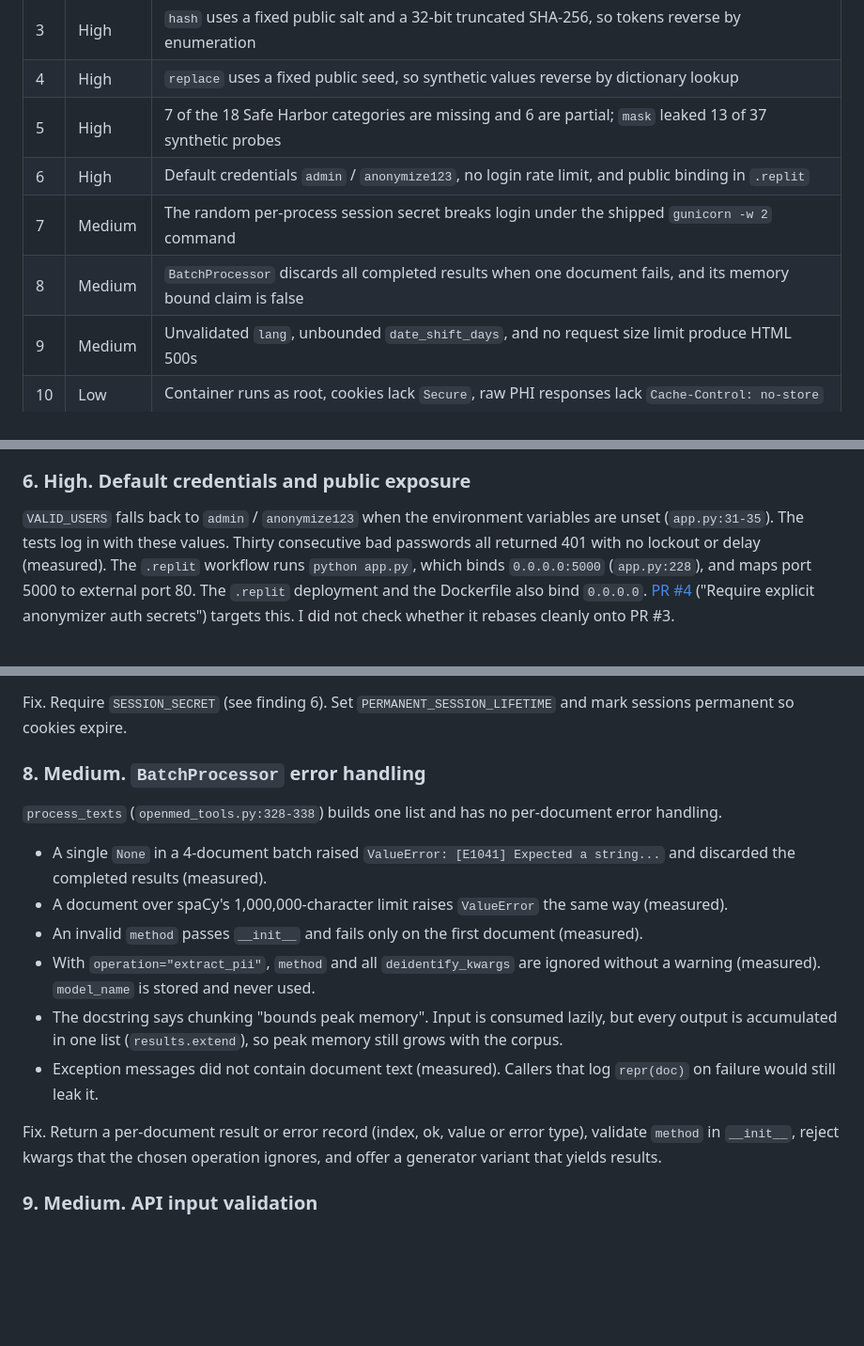
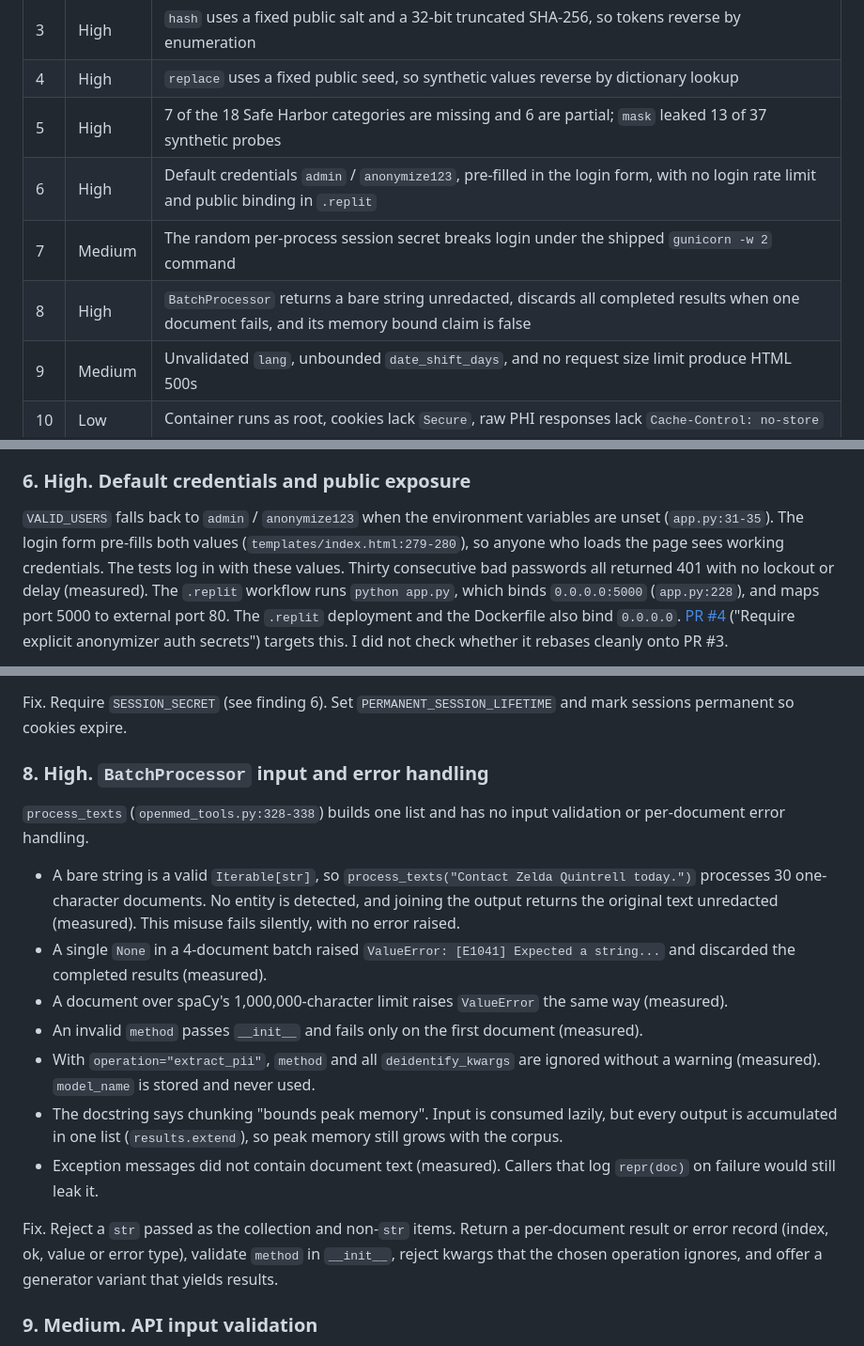
Before and after one commit to grysukuza/anonymize, a Markdown page: docs/reviews/pr3-phi-adversarial-review.md, 3 parts joined by grey strips. Shown at 94% size. GitHub-like rendering; blank space fills up the shorter version.

Commit message:
docs(review): add second-reviewer findings to PR #3 review
Pre-filled default credentials, bare-string BatchProcessor input returning text unredacted, and the 164.514(c) re-identification code rule. BatchProcessor finding raised to High.

Co-authored-by: grysukuza <grysukuza@users.noreply.github.com>

```diff
--- a/docs/reviews/pr3-phi-adversarial-review.md
+++ b/docs/reviews/pr3-phi-adversarial-review.md
@@ -16,9 +16,9 @@ It does not meet HIPAA Safe Harbor, and two of its four methods leak or are reve
 | 3 | High | `hash` uses a fixed public salt and a 32-bit truncated SHA-256, so tokens reverse by enumeration |
 | 4 | High | `replace` uses a fixed public seed, so synthetic values reverse by dictionary lookup |
 | 5 | High | 7 of the 18 Safe Harbor categories are missing and 6 are partial; `mask` leaked 13 of 37 synthetic probes |
-| 6 | High | Default credentials `admin` / `anonymize123`, no login rate limit, and public binding in `.replit` |
+| 6 | High | Default credentials `admin` / `anonymize123`, pre-filled in the login form, with no login rate limit and public binding in `.replit` |
 | 7 | Medium | The random per-process session secret breaks login under the shipped `gunicorn -w 2` command |
-| 8 | Medium | `BatchProcessor` discards all completed results when one document fails, and its memory bound claim is false |
+| 8 | High | `BatchProcessor` returns a bare string unredacted, discards all completed results when one document fails, and its memory bound claim is false |
 | 9 | Medium | Unvalidated `lang`, unbounded `date_shift_days`, and no request size limit produce HTML 500s |
 | 10 | Low | Container runs as root, cookies lack `Secure`, raw PHI responses lack `Cache-Control: no-store` |
 
@@ -108,7 +111,7 @@ Fix. Add pattern recognizers for ZIP, age over 89, health plan and member IDs, M
 
 ### 6. High. Default credentials and public exposure
 
-`VALID_USERS` falls back to `admin` / `anonymize123` when the environment variables are unset (`app.py:31-35`). The tests log in with these values. Thirty consecutive bad passwords all returned 401 with no lockout or delay (measured).
+`VALID_USERS` falls back to `admin` / `anonymize123` when the environment variables are unset (`app.py:31-35`). The login form pre-fills both values (`templates/index.html:279-280`), so anyone who loads the page sees working credentials. The tests log in with these values. Thirty consecutive bad passwords all returned 401 with no lockout or delay (measured).
 The `.replit` workflow runs `python app.py`, which binds `0.0.0.0:5000` (`app.py:228`), and maps port 5000 to external port 80. The `.replit` deployment and the Dockerfile also bind `0.0.0.0`.
 [PR #4](https://github.com/grysukuza/anonymize/pull/4) ("Require explicit anonymizer auth secrets") targets this. I did not check whether it rebases cleanly onto PR #3.
 
@@ -122,10 +125,11 @@ Flask cookie sessions are also not revoked by `/logout`. A copied cookie stays v
 
 Fix. Require `SESSION_SECRET` (see finding 6). Set `PERMANENT_SESSION_LIFETIME` and mark sessions permanent so cookies expire.
 
-### 8. Medium. `BatchProcessor` error handling
+### 8. High. `BatchProcessor` input and error handling
 
-`process_texts` (`openmed_tools.py:328-338`) builds one list and has no per-document error handling.
+`process_texts` (`openmed_tools.py:328-338`) builds one list and has no input validation or per-document error handling.
 
+- A bare string is a valid `Iterable[str]`, so `process_texts("Contact Zelda Quintrell today.")` processes 30 one-character documents. No entity is detected, and joining the output returns the original text unredacted (measured). This misuse fails silently, with no error raised.
 - A single `None` in a 4-document batch raised `ValueError: [E1041] Expected a string...` and discarded the completed results (measured).
 - A document over spaCy's 1,000,000-character limit raises `ValueError` the same way (measured).
 - An invalid `method` passes `__init__` and fails only on the first document (measured).
@@ -133,7 +137,7 @@ Fix. Require `SESSION_SECRET` (see finding 6). Set `PERMANENT_SESSION_LIFETIME`
 - The docstring says chunking "bounds peak memory". Input is consumed lazily, but every output is accumulated in one list (`results.extend`), so peak memory still grows with the corpus.
 - Exception messages did not contain document text (measured). Callers that log `repr(doc)` on failure would still leak it.
 
-Fix. Return a per-document result or error record (index, ok, value or error type), validate `method` in `__init__`, reject kwargs that the chosen operation ignores, and offer a generator variant that yields results.
+Fix. Reject a `str` passed as the collection and non-`str` items. Return a per-document result or error record (index, ok, value or error type), validate `method` in `__init__`, reject kwargs that the chosen operation ignores, and offer a generator variant that yields results.
 
 ### 9. Medium. API input validation
 
```
Also changed, not shown: other parts of docs/reviews/pr3-phi-adversarial-review.md (+4 -0 lines).
